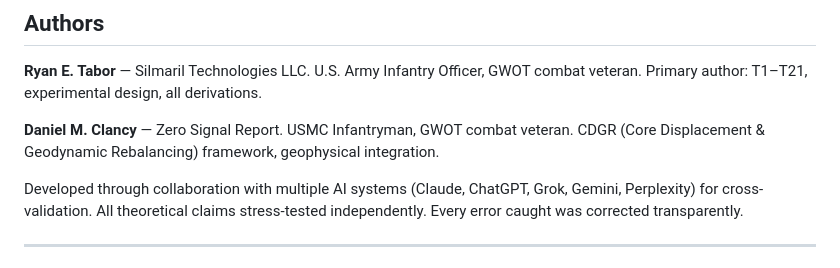
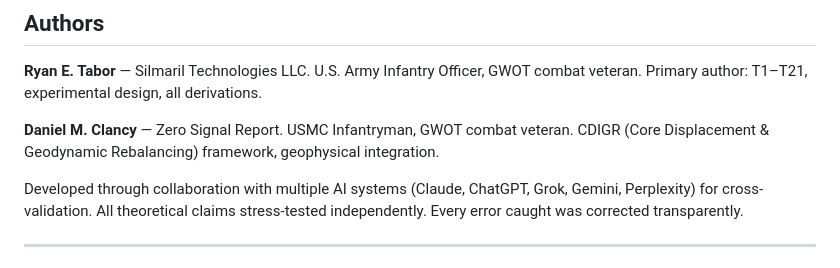
Before and after one commit to HexRanger9/HLRT, a Markdown page: README.md, the part around the change. Rendered like a GitHub page.

Commit message:
Fix acronym for Core Displacement framework
Corrected the acronym for the framework from CDGR to CDIGR.

```diff
--- a/README.md
+++ b/README.md
@@ -196,7 +196,7 @@ These are computational, not conceptual — the framework is complete:
 
 **Ryan E. Tabor** — Silmaril Technologies LLC. U.S. Army Infantry Officer, GWOT combat veteran. Primary author: T1–T21, experimental design, all derivations.
 
-**Daniel M. Clancy** — Zero Signal Report. USMC Infantryman, GWOT combat veteran. CDGR (Core Displacement & Geodynamic Rebalancing) framework, geophysical integration.
+**Daniel M. Clancy** — Zero Signal Report. USMC Infantryman, GWOT combat veteran. CDIGR (Core Displacement & Geodynamic Rebalancing) framework, geophysical integration.
 
 Developed through collaboration with multiple AI systems (Claude, ChatGPT, Grok, Gemini, Perplexity) for cross-validation. All theoretical claims stress-tested independently. Every error caught was corrected transparently.
 
```
